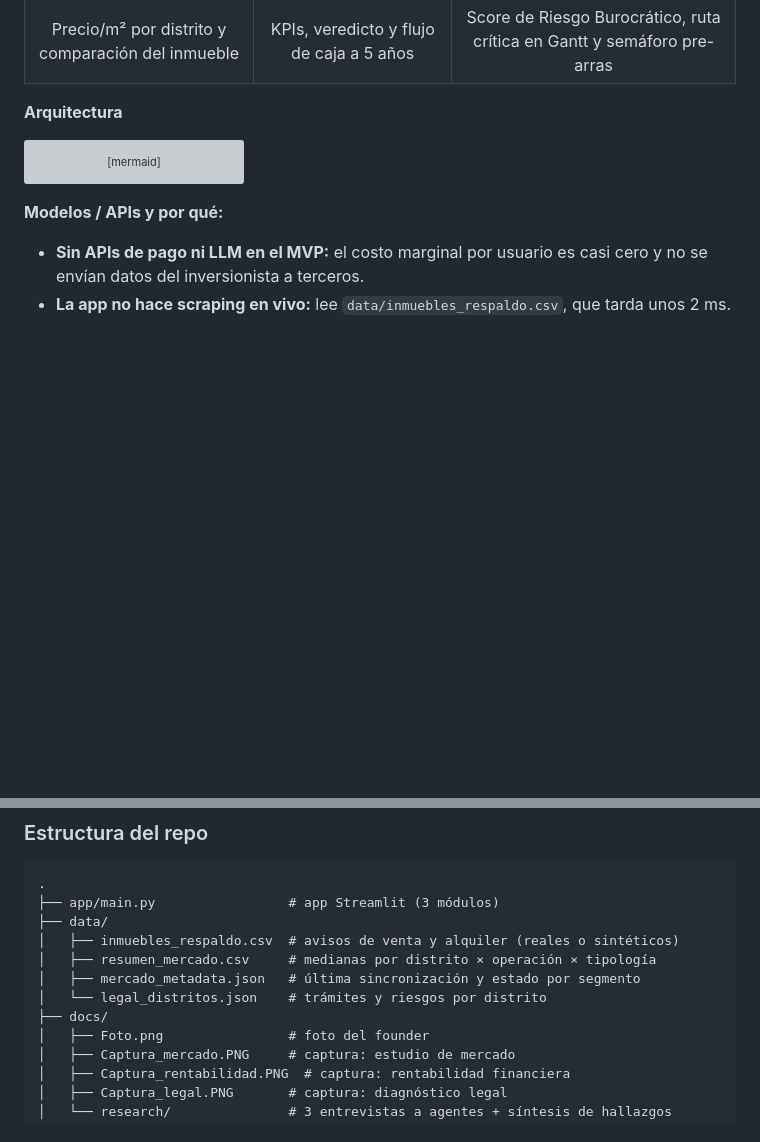
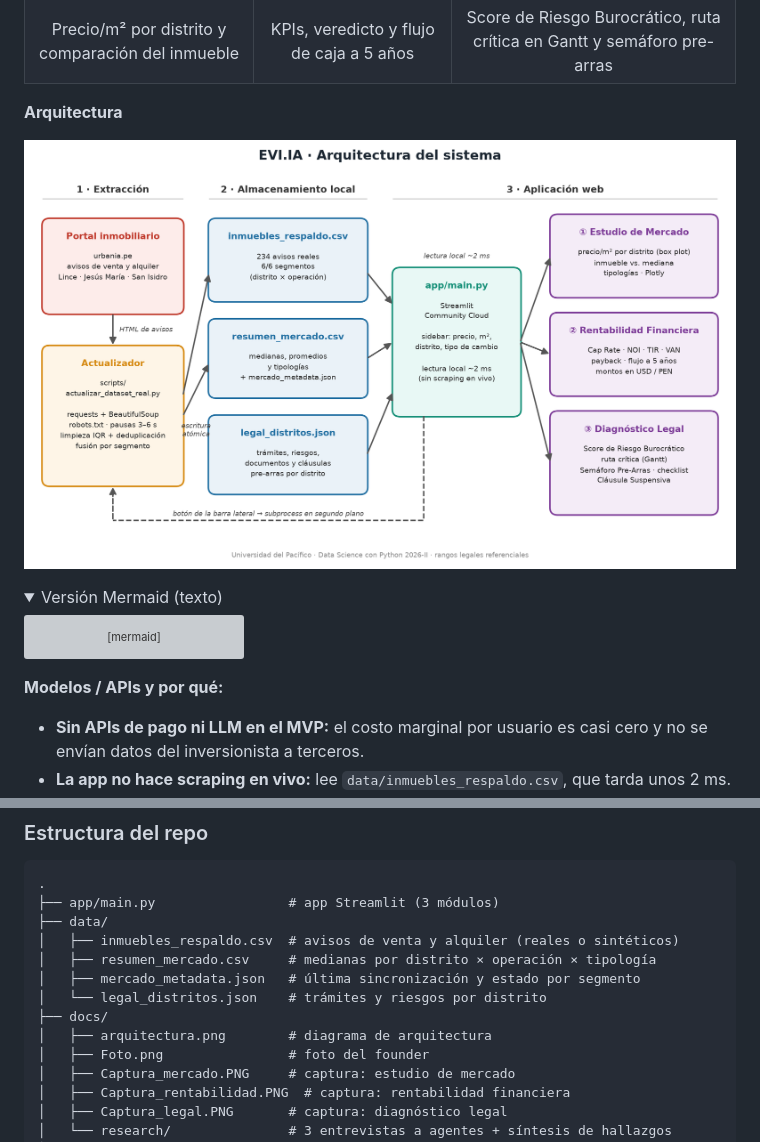
Before and after one commit to Zoca-1/evi-ia, a Markdown page: README.md, 2 parts joined by grey strips. Rendered like a GitHub page; pictures changed too: docs/arquitectura.png (added); folded sections open; blank space fills up the shorter version; grey boxes are pictures that could not be loaded.

Commit message:
docs: agrega diagrama de arquitectura en docs/arquitectura.png
Co-Authored-By: Claude Opus 5.5 <noreply@anthropic.com>

````diff
--- a/README.md
+++ b/README.md
@@ -72,6 +72,11 @@ Hicimos 3 entrevistas cualitativas a agentes inmobiliarios independientes, una p
 | Precio/m² por distrito y comparación del inmueble | KPIs, veredicto y flujo de caja a 5 años | Score de Riesgo Burocrático, ruta crítica en Gantt y semáforo pre-arras |
 
 **Arquitectura**
+
+![Arquitectura de EVI.IA](docs/arquitectura.png)
+
+<details><summary>Versión Mermaid (texto)</summary>
+
 ```mermaid
 flowchart LR
     U[Usuario<br/>Sidebar: precio, m², distrito] --> APP[Streamlit<br/>app/main.py]
@@ -139,6 +146,7 @@ flowchart LR
 │   ├── mercado_metadata.json   # última sincronización y estado por segmento
 │   └── legal_distritos.json    # trámites y riesgos por distrito
 ├── docs/
+│   ├── arquitectura.png        # diagrama de arquitectura
 │   ├── Foto.png                # foto del founder
 │   ├── Captura_mercado.PNG     # captura: estudio de mercado
 │   ├── Captura_rentabilidad.PNG  # captura: rentabilidad financiera
````
Also changed, not shown: other parts of README.md (+2 -0 lines).
